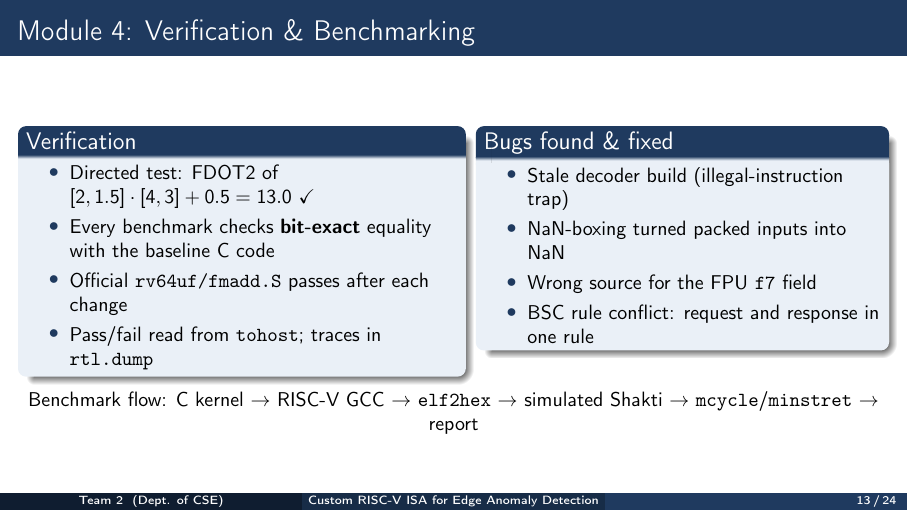
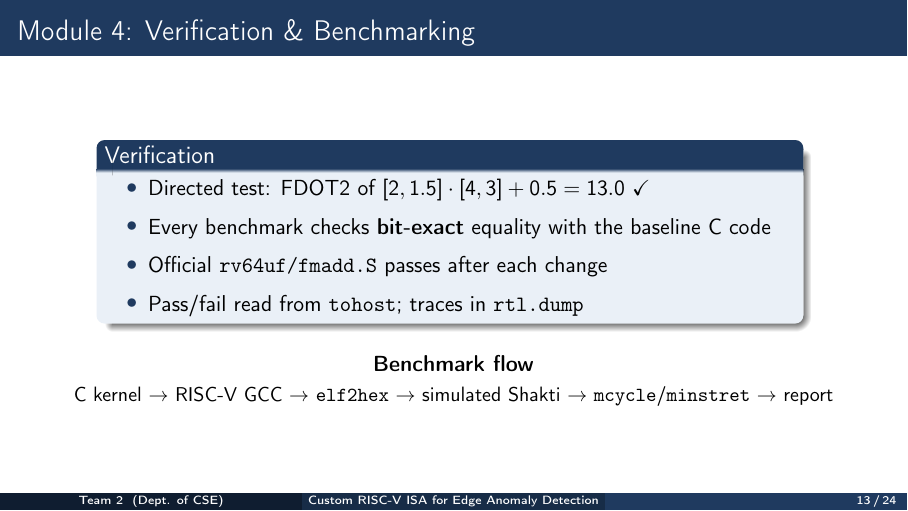
Before and after one commit to Kevinjose102/Custom-RISC-V-Processor-with-AI-and-Vector-Extensions, LaTeX slides (presentation/design_review.tex): page 13 of 24. Compiled offline with pdfLaTeX.

Commit message:
Deck: drop bugs box from Module 4, centre verification block
Co-Authored-By: Claude Opus 5.5 <noreply@anthropic.com>
Claude-Session: https://claude.ai/code/session_01EQoUkqwMNDDCoaPjiHCSE9

```diff
--- a/presentation/design_review.tex
+++ b/presentation/design_review.tex
@@ -336,10 +336,11 @@
 \end{frame}
 
 \begin{frame}{Module 4: Verification \& Benchmarking}
-  \begin{columns}[T]
-    \column{0.5\textwidth}
+  \vfill
+  \centering
+  \begin{minipage}{0.8\textwidth}
     \begin{block}{Verification}
-      \begin{itemize}\small
+      \begin{itemize}\setlength{\itemsep}{2mm}
         \item Directed test: FDOT2 of $[2,1.5]\cdot[4,3]+0.5 = 13.0$ \checkmark
         \item Every benchmark checks \textbf{bit-exact} equality with the
               baseline C code
@@ -347,20 +348,14 @@
         \item Pass/fail read from \texttt{tohost}; traces in \texttt{rtl.dump}
       \end{itemize}
     \end{block}
-    \column{0.46\textwidth}
-    \begin{block}{Bugs found \& fixed}
-      \begin{itemize}\small
-        \item Stale decoder build (illegal-instruction trap)
-        \item NaN-boxing turned packed inputs into NaN
-        \item Wrong source for the FPU \texttt{f7} field
-        \item BSC rule conflict: request and response in one rule
-      \end{itemize}
-    \end{block}
-  \end{columns}
-  \vspace{2mm}
-  \centering\small Benchmark flow: C kernel $\rightarrow$ RISC-V GCC $\rightarrow$
+  \end{minipage}
+  \vspace{5mm}
+
+  \textbf{Benchmark flow}\\[1mm]
+  \small C kernel $\rightarrow$ RISC-V GCC $\rightarrow$
   \texttt{elf2hex} $\rightarrow$ simulated Shakti $\rightarrow$
   \texttt{mcycle}/\texttt{minstret} $\rightarrow$ report
+  \vfill
 \end{frame}
 
 \begin{frame}{Measured Results (all bit-exact)}
```
Also changed, not shown: presentation/design_review.pdf.
